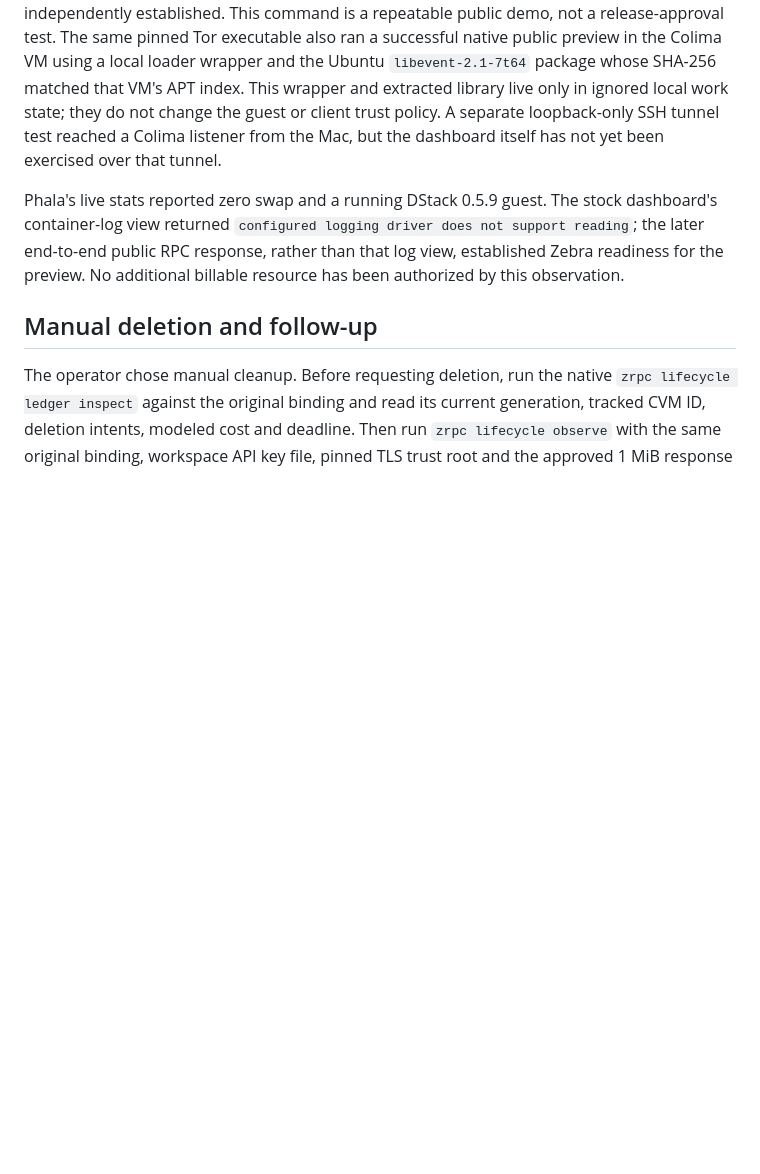
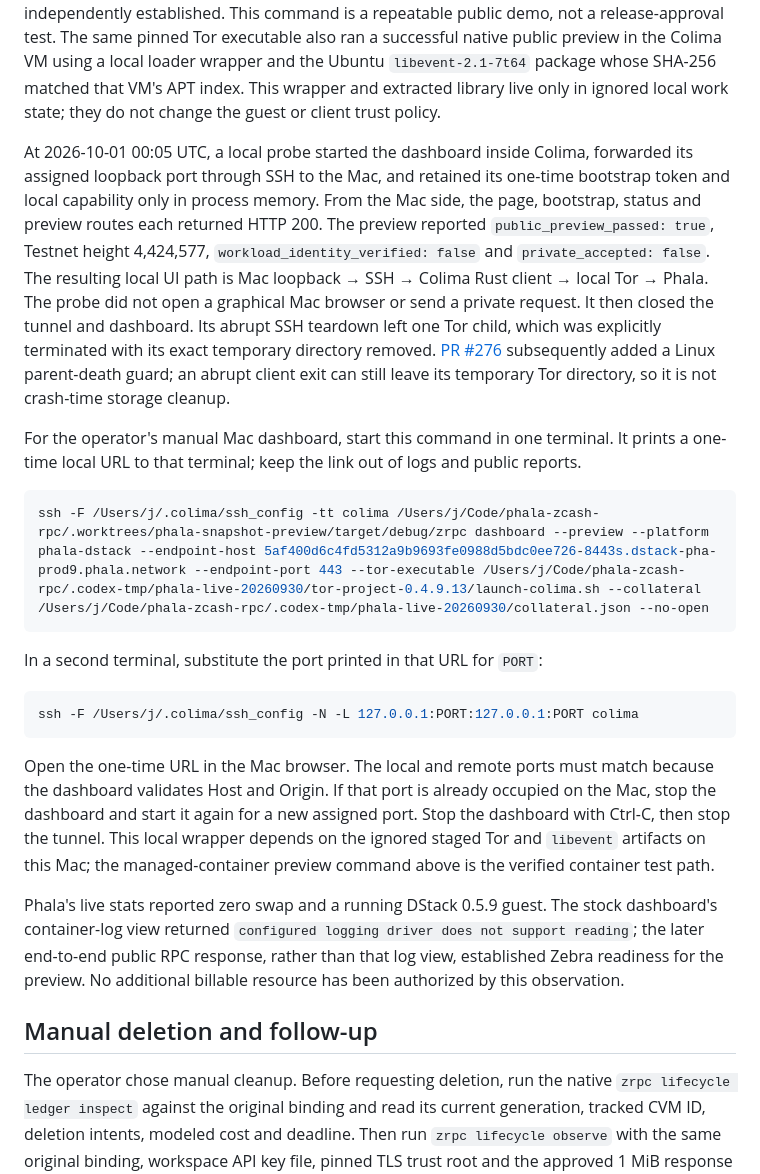
Before and after one commit to tamnys/ZECret-Service, a Markdown page: records/phala-live-launch-2026-09-30.md, the part around the change. Rendered like a GitHub page; blank space fills up the shorter version.

Commit message:
Record Mac loopback dashboard route

````diff
--- a/records/phala-live-launch-2026-09-30.md
+++ b/records/phala-live-launch-2026-09-30.md
@@ -93,9 +93,43 @@ release-approval test. The same pinned Tor executable also ran a successful
 native public preview in the Colima VM using a local loader wrapper and the
 Ubuntu `libevent-2.1-7t64` package whose SHA-256 matched that VM's APT
 index. This wrapper and extracted library live only in ignored local work
-state; they do not change the guest or client trust policy. A separate
-loopback-only SSH tunnel test reached a Colima listener from the Mac, but the
-dashboard itself has not yet been exercised over that tunnel.
+state; they do not change the guest or client trust policy.
+
+At 2026-10-01 00:05 UTC, a local probe started the dashboard inside Colima,
+forwarded its assigned loopback port through SSH to the Mac, and retained its
+one-time bootstrap token and local capability only in process memory. From
+the Mac side, the page, bootstrap, status and preview routes each returned
+HTTP 200. The preview reported `public_preview_passed: true`, Testnet height
+4,424,577, `workload_identity_verified: false` and `private_accepted: false`.
+The resulting local UI path is Mac loopback → SSH → Colima Rust client → local
+Tor → Phala. The probe did not open a graphical Mac browser or send a private
+request. It then closed the tunnel and dashboard. Its abrupt SSH teardown left one Tor
+child, which was explicitly terminated with its exact temporary directory
+removed. [PR #276](https://github.com/tamnys/ZECret-Service/pull/276)
+subsequently added a Linux parent-death guard; an abrupt client exit can still
+leave its temporary Tor directory, so it is not crash-time storage cleanup.
+
+For the operator's manual Mac dashboard, start this command in one terminal.
+It prints a one-time local URL to that terminal; keep the link out of logs and
+public reports.
+
+```sh
+ssh -F /Users/j/.colima/ssh_config -tt colima /Users/j/Code/phala-zcash-rpc/.worktrees/phala-snapshot-preview/target/debug/zrpc dashboard --preview --platform phala-dstack --endpoint-host 5af400d6c4fd5312a9b9693fe0988d5bdc0ee726-8443s.dstack-pha-prod9.phala.network --endpoint-port 443 --tor-executable /Users/j/Code/phala-zcash-rpc/.codex-tmp/phala-live-20260930/tor-project-0.4.9.13/launch-colima.sh --collateral /Users/j/Code/phala-zcash-rpc/.codex-tmp/phala-live-20260930/collateral.json --no-open
+```
+
+In a second terminal, substitute the port printed in that URL for `PORT`:
+
+```sh
+ssh -F /Users/j/.colima/ssh_config -N -L 127.0.0.1:PORT:127.0.0.1:PORT colima
+```
+
+Open the one-time URL in the Mac browser. The local and remote ports must match
+because the dashboard validates
+Host and Origin. If that port is already occupied on the Mac, stop the
+dashboard and start it again for a new assigned port. Stop the dashboard with
+Ctrl-C, then stop the tunnel. This local wrapper depends on the ignored staged
+Tor and `libevent` artifacts on this Mac; the managed-container preview command
+above is the verified container test path.
 
 Phala's live stats reported zero swap and a running DStack 0.5.9 guest. The
 stock dashboard's container-log view returned `configured logging driver does
````
